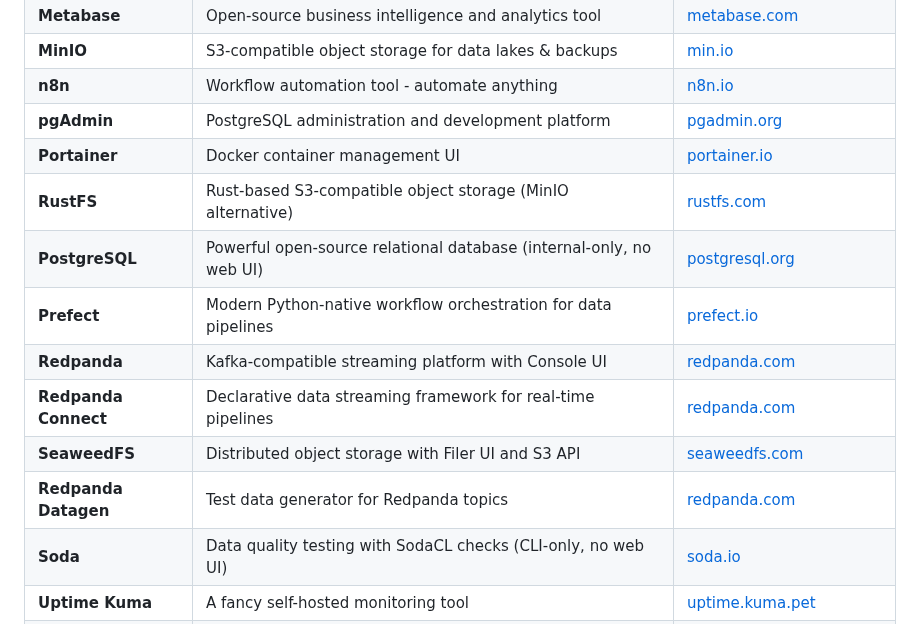
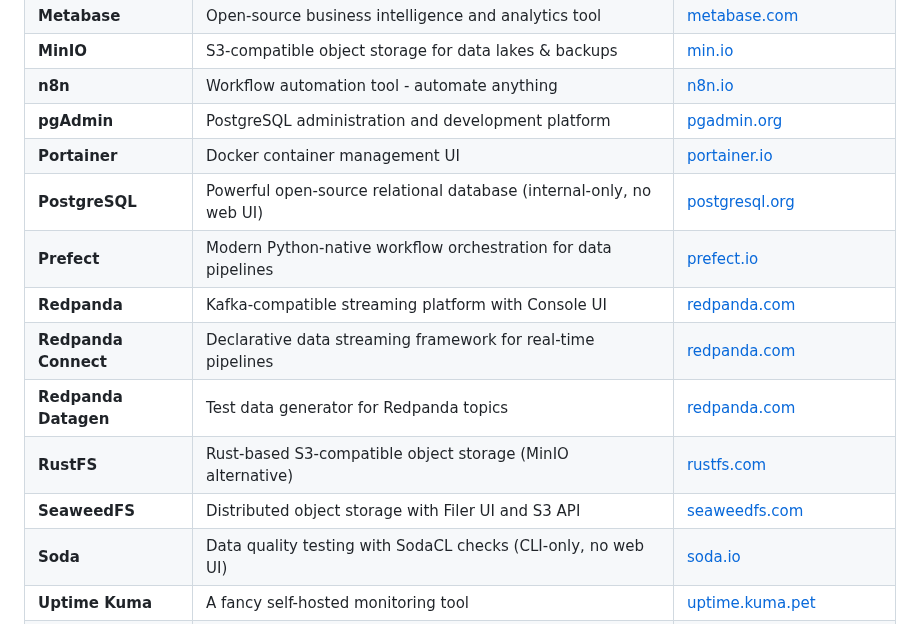
Before and after one commit to stefanko-ch/Nexus-Stack, a Markdown page: README.md, the part around one of its changes. Drawn GitHub-style.

```diff
--- a/README.md
+++ b/README.md
@@ -155,13 +155,13 @@ flowchart LR
 | **n8n** | Workflow automation tool - automate anything | [n8n.io](https://n8n.io) |
 | **pgAdmin** | PostgreSQL administration and development platform | [pgadmin.org](https://www.pgadmin.org) |
 | **Portainer** | Docker container management UI | [portainer.io](https://www.portainer.io) |
-| **RustFS** | Rust-based S3-compatible object storage (MinIO alternative) | [rustfs.com](https://rustfs.com) |
 | **PostgreSQL** | Powerful open-source relational database (internal-only, no web UI) | [postgresql.org](https://www.postgresql.org) |
 | **Prefect** | Modern Python-native workflow orchestration for data pipelines | [prefect.io](https://www.prefect.io) |
 | **Redpanda** | Kafka-compatible streaming platform with Console UI | [redpanda.com](https://redpanda.com) |
 | **Redpanda Connect** | Declarative data streaming framework for real-time pipelines | [redpanda.com](https://redpanda.com) |
+| **Redpanda Datagen** | Test data generator for Redpanda topics | [redpanda.com](https://redpanda.com) |
+| **RustFS** | Rust-based S3-compatible object storage (MinIO alternative) | [rustfs.com](https://rustfs.com) |
 | **SeaweedFS** | Distributed object storage with Filer UI and S3 API | [seaweedfs.com](https://seaweedfs.com) |
-| **Redpanda Datagen** | Test data generator for Redpanda topics | [redpanda.com](https://redpanda.com) |
 | **Soda** | Data quality testing with SodaCL checks (CLI-only, no web UI) | [soda.io](https://www.soda.io) |
 | **Uptime Kuma** | A fancy self-hosted monitoring tool | [uptime.kuma.pet](https://uptime.kuma.pet) |
 | **Wetty** | Web-based SSH terminal - access server terminal from any browser | [GitHub](https://github.com/butlerx/wetty) |
```
Also changed, not shown: other parts of README.md (+2 -2 lines), docs/stacks.md (+9 -5 lines).
